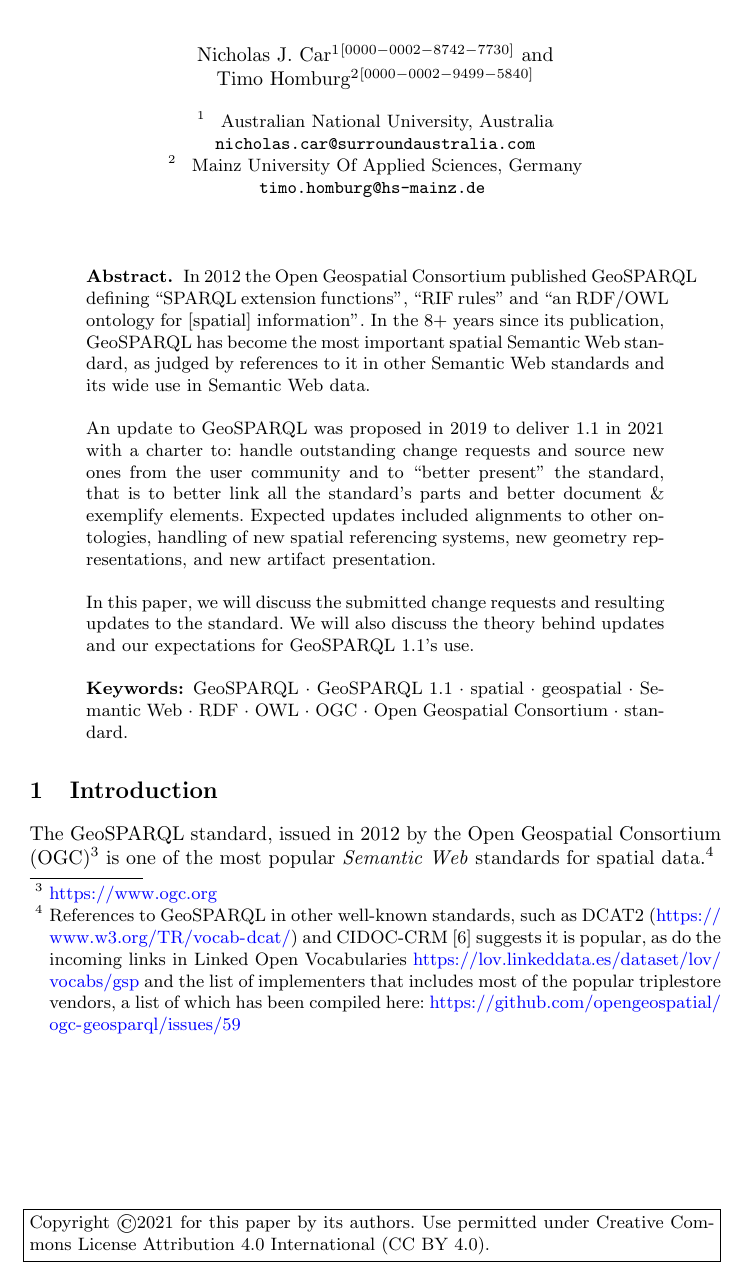
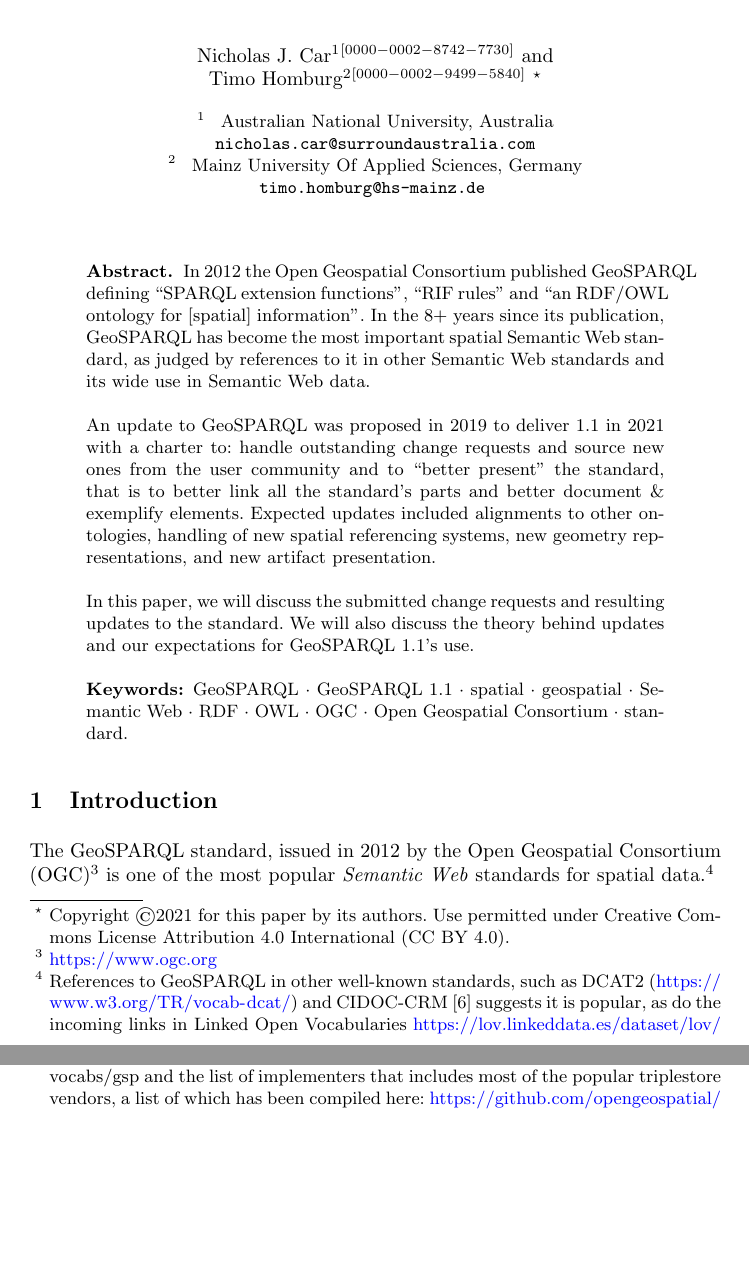
Before and after one commit to surroundaustralia/geosparql11-geold-paper, a LaTeX paper (manuscript.tex): part of page 1 of 8 before the commit and two parts of pages 1 and 2 of 8 after it, the two joined at a grey line, cut so that both start at the same text, the shorter picture padded with empty space. Compiled offline with pdfLaTeX.

Commit message:
copyright  notice for publication

```diff
--- a/manuscript.tex
+++ b/manuscript.tex
@@ -26,6 +26,7 @@
     Nicholas J. Car\inst{1}\orcidID{0000-0002-8742-7730} \and \\
     Timo Homburg\inst{2}\orcidID{0000-0002-9499-5840}
 %    Simon J.D Cox\inst{3}\orcidID{0000-0002-3884-3420}
+    \thanks{Copyright ©2021 for this paper by its authors. Use permitted under Creative Commons License Attribution 4.0 International (CC BY 4.0).}
 }
 
 \authorrunning{Car N.J. et al.}
@@ -45,7 +46,7 @@
 
 \maketitle
 
-\copyrightnotice
+% \copyrightnotice
 
 \begin{abstract}
 In 2012 the Open Geospatial Consortium published GeoSPARQL
```
Also changed, not shown: manuscript.pdf.
